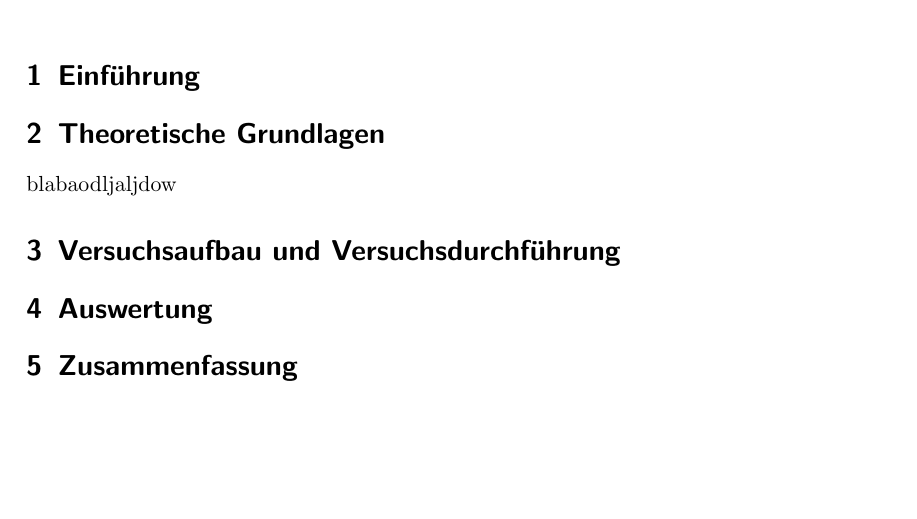
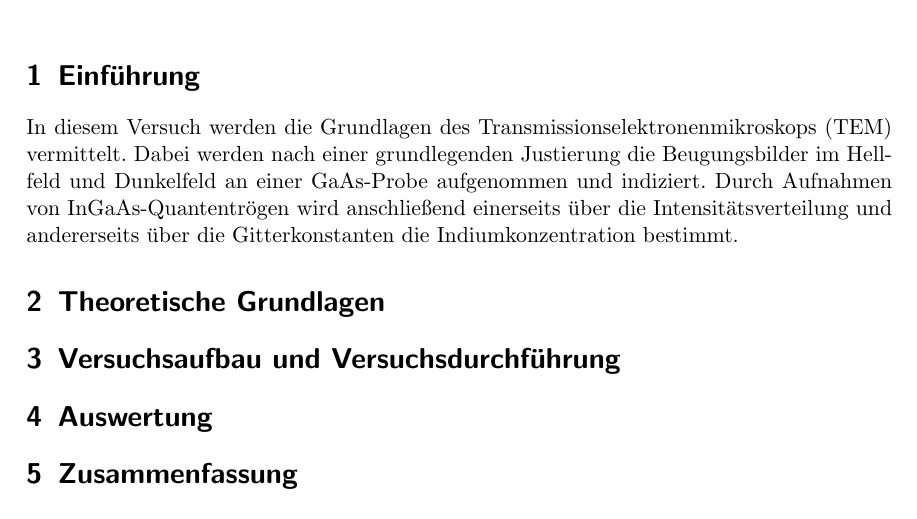
Before and after one commit to Sven789/FP16F, a LaTeX document (FP11.tex): part of the page, cut so that both start at the same text, the shorter picture padded with empty space. Compiled offline with pdfLaTeX.

Commit message:
Add files via upload

```diff
--- a/FP11.tex
+++ b/FP11.tex
@@ -15,10 +15,9 @@ Tutor: ???}
 \begin{document}
 \maketitle
 \section{Einführung}
-
+In diesem Versuch werden die Grundlagen des Transmissionselektronenmikroskops (TEM) vermittelt. Dabei werden nach einer grundlegenden Justierung die Beugungsbilder im Hellfeld und Dunkelfeld an einer GaAs-Probe aufgenommen und indiziert. Durch Aufnahmen von InGaAs-Quantentrögen wird anschließend einerseits über die Intensitätsverteilung und andererseits über die Gitterkonstanten die Indiumkonzentration bestimmt.
 
 \section{Theoretische Grundlagen}
-blabaodljaljdow
 
 \section{Versuchsaufbau und Versuchsdurchführung}
 
```
